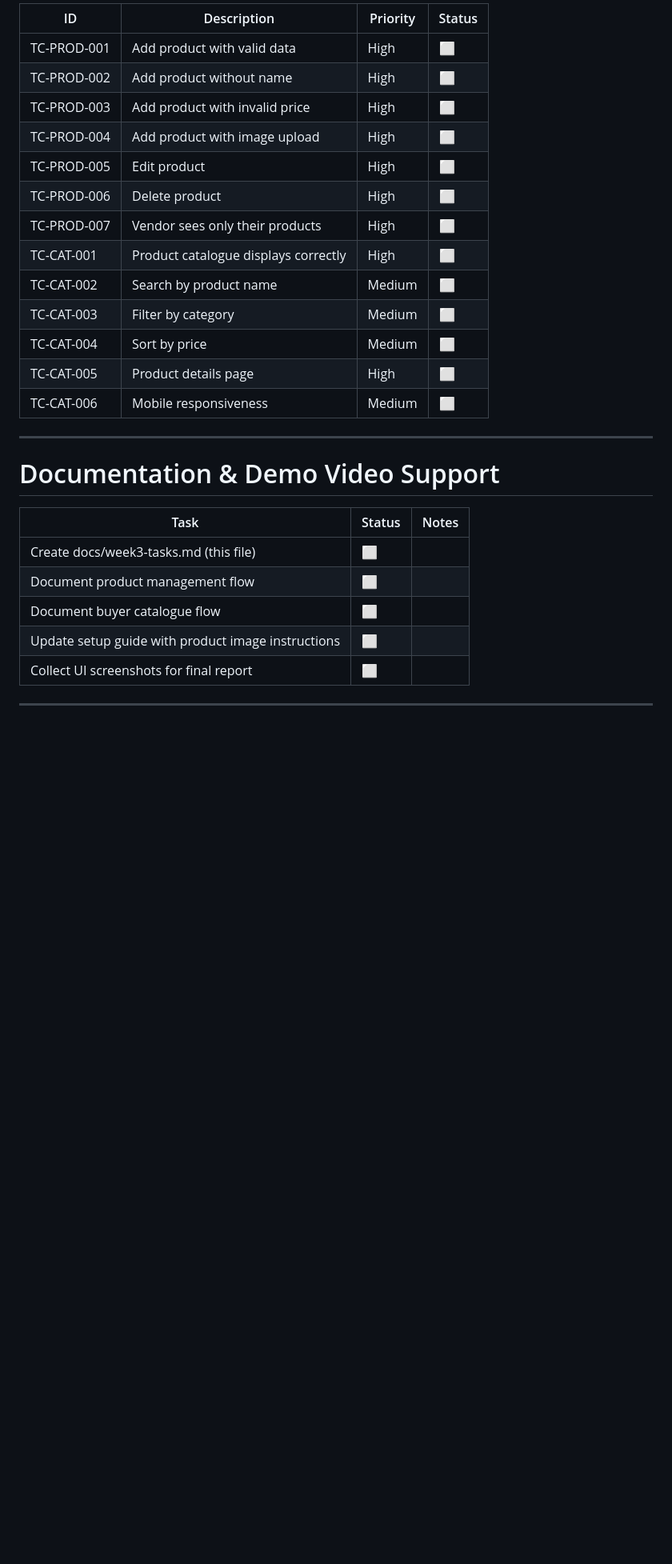
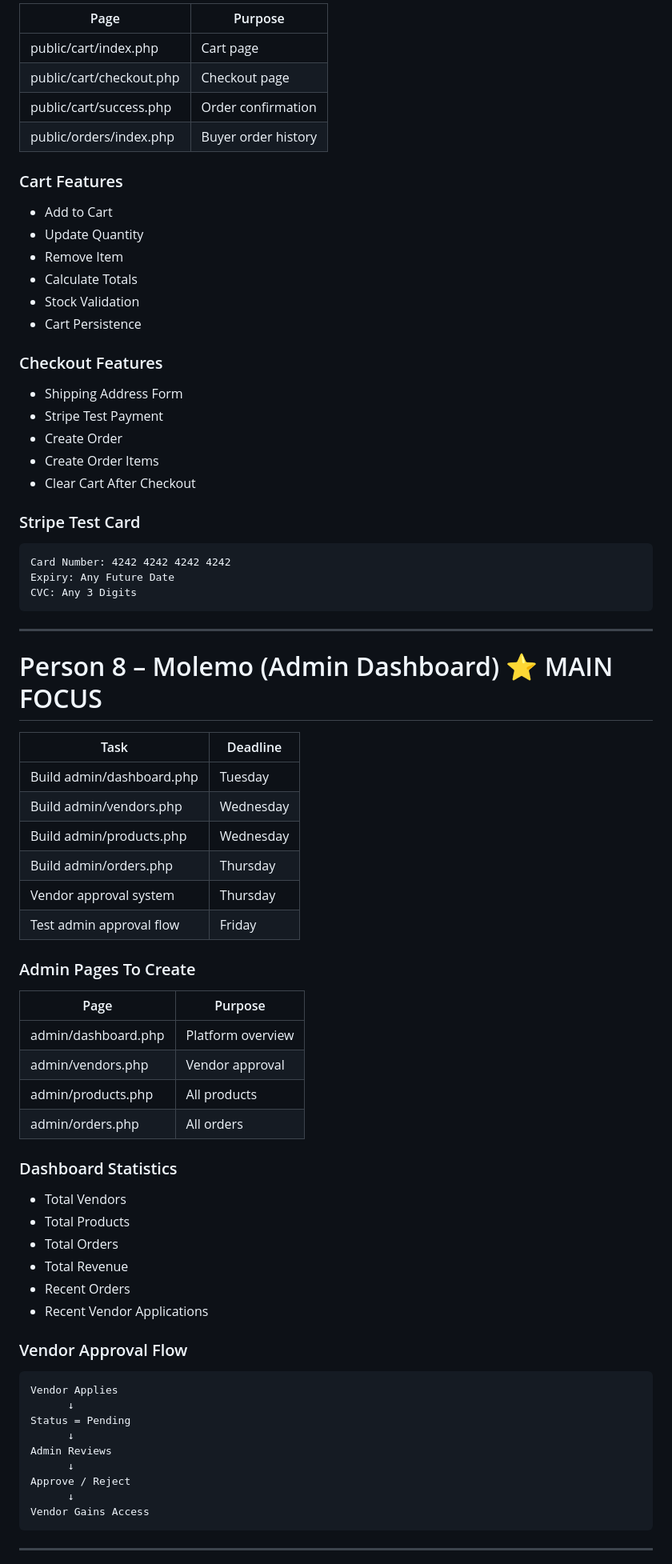
Before and after one commit to Les-glitch101/Bona-Markets, a Markdown page: README.md, the part around one of its changes. Shown at 80% size. GitHub-like rendering; blank space fills up the shorter version.

Commit message:
Revise README for Week 4 focus and deliverables
Updated README to reflect Week 4 plan and tasks.

````diff
--- a/README.md
+++ b/README.md
@@ -203,31 +198,80 @@
 
-| ID          | Description                          | Priority | Status |
-| ----------- | ------------------------------------ | -------- | ------ |
-| TC-PROD-001 | Add product with valid data          | High     | ⬜      |
-| TC-PROD-002 | Add product without name             | High     | ⬜      |
-| TC-PROD-003 | Add product with invalid price       | High     | ⬜      |
-| TC-PROD-004 | Add product with image upload        | High     | ⬜      |
-| TC-PROD-005 | Edit product                         | High     | ⬜      |
-| TC-PROD-006 | Delete product                       | High     | ⬜      |
-| TC-PROD-007 | Vendor sees only their products      | High     | ⬜      |
-| TC-CAT-001  | Product catalogue displays correctly | High     | ⬜      |
-| TC-CAT-002  | Search by product name               | Medium   | ⬜      |
-| TC-CAT-003  | Filter by category                   | Medium   | ⬜      |
-| TC-CAT-004  | Sort by price                        | Medium   | ⬜      |
-| TC-CAT-005  | Product details page                 | High     | ⬜      |
-| TC-CAT-006  | Mobile responsiveness                | Medium   | ⬜      |
+| Page | Purpose |
+|----------|----------|
+| public/cart/index.php | Cart page |
+| public/cart/checkout.php | Checkout page |
+| public/cart/success.php | Order confirmation |
+| public/orders/index.php | Buyer order history |
+
+### Cart Features
+
+- Add to Cart
+- Update Quantity
+- Remove Item
+- Calculate Totals
+- Stock Validation
+- Cart Persistence
+
+### Checkout Features
+
+- Shipping Address Form
+- Stripe Test Payment
+- Create Order
+- Create Order Items
+- Clear Cart After Checkout
+
+### Stripe Test Card
+
+```text
+Card Number: 4242 4242 4242 4242
+Expiry: Any Future Date
+CVC: Any 3 Digits
+```
 
 ---
 
-# Documentation & Demo Video Support
+# Person 8 – Molemo (Admin Dashboard) ⭐ MAIN FOCUS
 
-| Task                                               | Status | Notes |
-| -------------------------------------------------- | ------ | ----- |
-| Create docs/week3-tasks.md (this file)             | ⬜      |       |
-| Document product management flow                   | ⬜      |       |
-| Document buyer catalogue flow                      | ⬜      |       |
-| Update setup guide with product image instructions | ⬜      |       |
-| Collect UI screenshots for final report            | ⬜      |       |
+| Task | Deadline |
+|----------|----------|
+| Build admin/dashboard.php | Tuesday |
+| Build admin/vendors.php | Wednesday |
+| Build admin/products.php | Wednesday |
+| Build admin/orders.php | Thursday |
+| Vendor approval system | Thursday |
+| Test admin approval flow | Friday |
+
+### Admin Pages To Create
+
+| Page | Purpose |
+|----------|----------|
+| admin/dashboard.php | Platform overview |
+| admin/vendors.php | Vendor approval |
+| admin/products.php | All products |
+| admin/orders.php | All orders |
+
+### Dashboard Statistics
+
+- Total Vendors
+- Total Products
+- Total Orders
+- Total Revenue
+- Recent Orders
+- Recent Vendor Applications
+
+### Vendor Approval Flow
+
+```text
+Vendor Applies
+      ↓
+Status = Pending
+      ↓
+Admin Reviews
+      ↓
+Approve / Reject
+      ↓
+Vendor Gains Access
+```
 
 ---
 
````
Also changed, not shown: other parts of README.md (+253 -181 lines).
